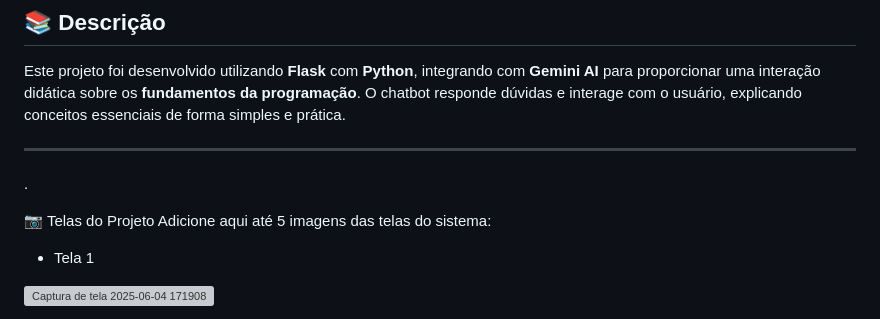
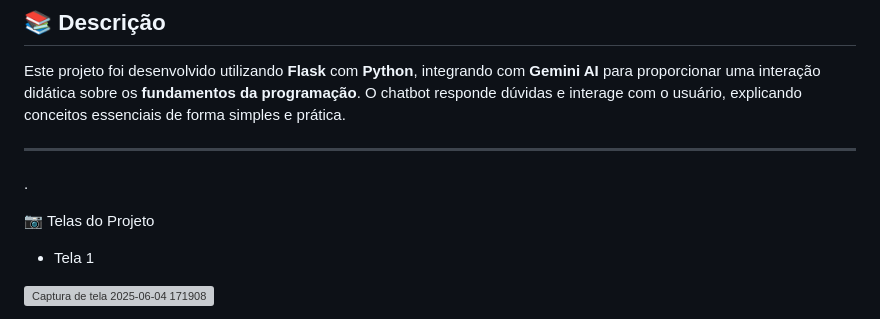
Before and after one commit to prof-mrafaelbatista/251-cc-grupo13, a Markdown page: README.md, the part around the change. Drawn GitHub-style; grey boxes are pictures that could not be loaded.

```diff
--- a/README.md
+++ b/README.md
@@ -14,7 +14,7 @@ Este projeto foi desenvolvido utilizando **Flask** com **Python**, integrando co
 .
 
 📷 Telas do Projeto
-Adicione aqui até 5 imagens das telas do sistema:
+
 
 * Tela 1
 
```
